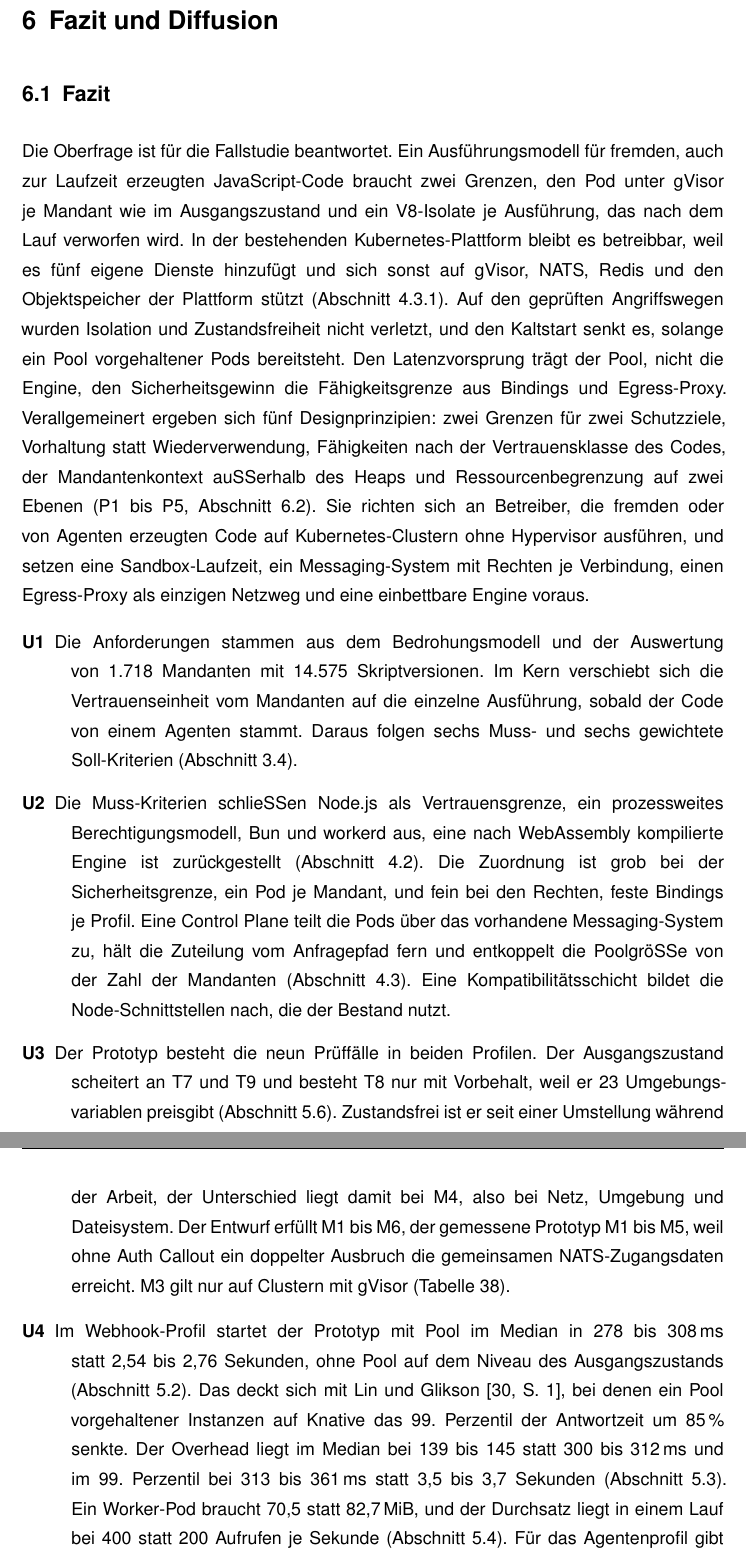
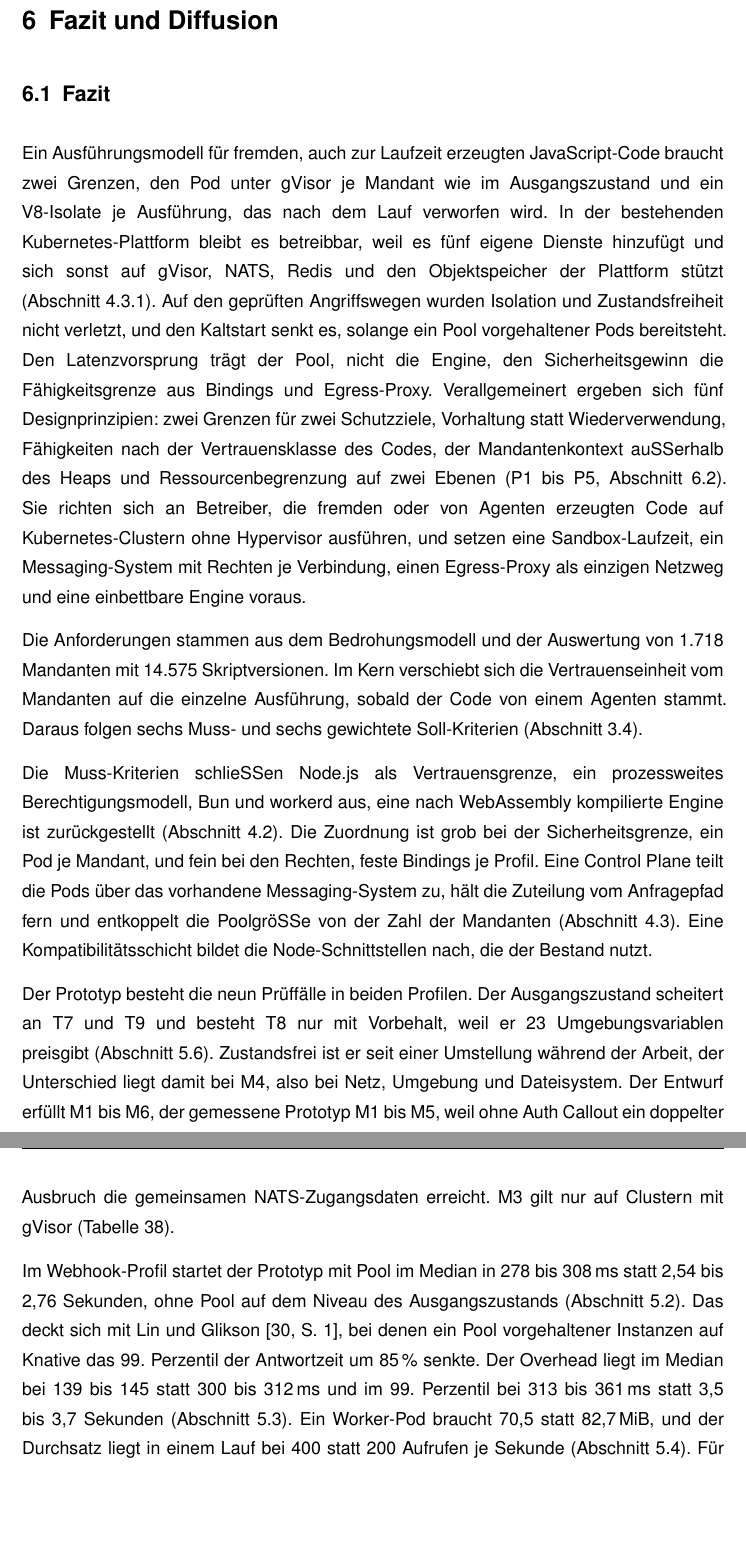
Before and after one commit to DeathsGun/thesis, a LaTeX document (main.tex, which reads kapitel/06-Diffusion/diffusion.tex): two parts of pages 73 and 74 of 111, joined at a grey line, cut so that both start at the same text, the shorter picture padded with empty space. Compiled offline with XeLaTeX; a LaTeX package or settings file that is missing is left out.

Commit message:
Fazit ohne direkte Verweise auf Oberfrage und Unterfragen
Co-Authored-By: Claude Opus 5.5 <noreply@anthropic.com>

```diff
--- a/kapitel/06-Diffusion/diffusion.tex
+++ b/kapitel/06-Diffusion/diffusion.tex
@@ -4,7 +4,7 @@
 \subsection{Fazit}
 \label{sec:diffusion:fazit}
 
-Die Oberfrage ist für die Fallstudie beantwortet. Ein Ausführungsmodell für fremden, auch zur Laufzeit erzeugten
+Ein Ausführungsmodell für fremden, auch zur Laufzeit erzeugten
 JavaScript-Code braucht zwei Grenzen, den Pod unter gVisor je Mandant wie im Ausgangszustand und ein V8-Isolate je
 Ausführung, das nach dem Lauf verworfen wird. In der bestehenden Kubernetes-Plattform bleibt es betreibbar, weil es
 fünf eigene Dienste hinzufügt und sich sonst auf gVisor, NATS, Redis und den Objektspeicher der Plattform stützt
@@ -17,26 +17,25 @@ P5, \autoref{sec:diffusion:prinzipien}). Sie richten sich an Betreiber, die frem
 Kubernetes-Clustern ohne Hypervisor ausführen, und setzen eine Sandbox-Laufzeit, ein Messaging-System mit Rechten je
 Verbindung, einen Egress-Proxy als einzigen Netzweg und eine einbettbare Engine voraus.
 
-\begin{description}
-  \item[U1] Die Anforderungen stammen aus dem Bedrohungsmodell und der Auswertung von 1.718 Mandanten mit 14.575
+Die Anforderungen stammen aus dem Bedrohungsmodell und der Auswertung von 1.718 Mandanten mit 14.575
 Skriptversionen. Im Kern verschiebt sich die Vertrauenseinheit vom Mandanten auf die einzelne Ausführung, sobald der
 Code von einem Agenten stammt. Daraus folgen sechs Muss- und sechs gewichtete Soll-Kriterien
 (\autoref{sec:kriterienkatalog}).
 
-  \item[U2] Die Muss-Kriterien schließen Node.js als Vertrauensgrenze, ein prozessweites Berechtigungsmodell, Bun und
+Die Muss-Kriterien schließen Node.js als Vertrauensgrenze, ein prozessweites Berechtigungsmodell, Bun und
 workerd aus, eine nach WebAssembly kompilierte Engine ist zurückgestellt (\autoref{sec:vorauswahl}). Die Zuordnung
 ist grob bei der Sicherheitsgrenze, ein Pod je Mandant, und fein bei den Rechten, feste Bindings je Profil. Eine
 Control Plane teilt die Pods über das vorhandene Messaging-System zu, hält die Zuteilung vom Anfragepfad fern und
 entkoppelt die Poolgröße von der Zahl der Mandanten (\autoref{sec:orchestrierung}). Eine Kompatibilitätsschicht
 bildet die Node-Schnittstellen nach, die der Bestand nutzt.
 
-  \item[U3] Der Prototyp besteht die neun Prüffälle in beiden Profilen. Der Ausgangszustand scheitert an T7 und T9 und
+Der Prototyp besteht die neun Prüffälle in beiden Profilen. Der Ausgangszustand scheitert an T7 und T9 und
 besteht T8 nur mit Vorbehalt, weil er 23 Umgebungsvariablen preisgibt (\autoref{sec:pruefung-isolation}). Zustandsfrei
 ist er seit einer Umstellung während der Arbeit, der Unterschied liegt damit bei M4, also bei Netz, Umgebung und
 Dateisystem. Der Entwurf erfüllt M1 bis M6, der gemessene Prototyp M1 bis M5, weil ohne Auth Callout ein doppelter
 Ausbruch die gemeinsamen NATS-Zugangsdaten erreicht. M3 gilt nur auf Clustern mit gVisor (\autoref{tab:m3}).
 
-  \item[U4] Im Webhook-Profil startet der Prototyp mit Pool im Median in 278 bis 308\,ms statt 2,54 bis 2,76
+Im Webhook-Profil startet der Prototyp mit Pool im Median in 278 bis 308\,ms statt 2,54 bis 2,76
 Sekunden, ohne Pool auf dem Niveau des Ausgangszustands (\autoref{sec:kaltstart}). Das deckt sich mit
 \textcite[S.~1]{lin_mitigating_2019}, bei denen ein Pool vorgehaltener Instanzen auf Knative das 99.\ Perzentil der
 Antwortzeit um 85\,\% senkte. Der Overhead liegt im Median bei 139 bis 145 statt 300 bis 312\,ms und im 99.\
```
Also changed, not shown: kapitel/06-Diffusion/diffusion.tex (6 more changed lines). Lines whose indentation alone changed are shown as unchanged.
